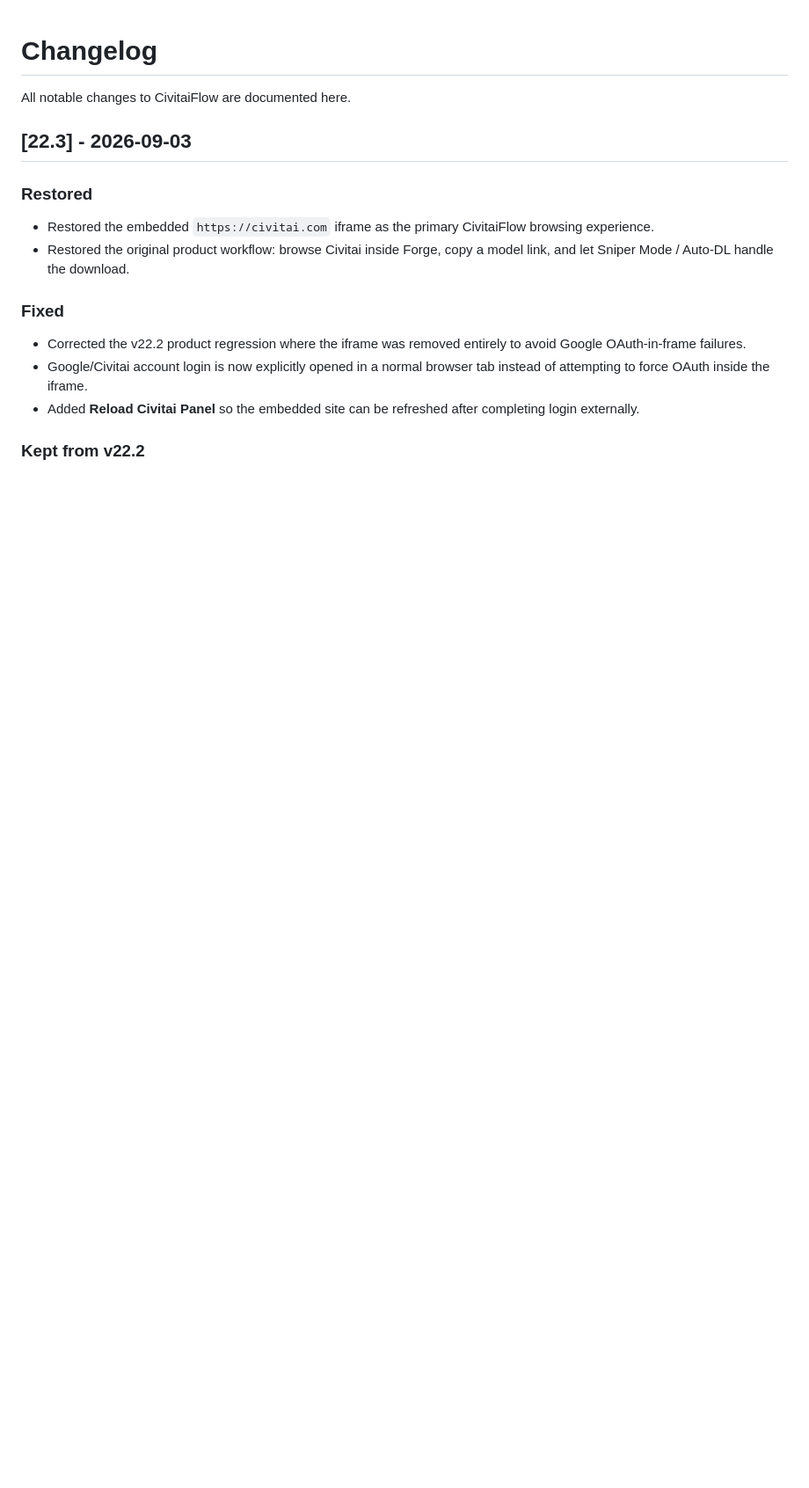
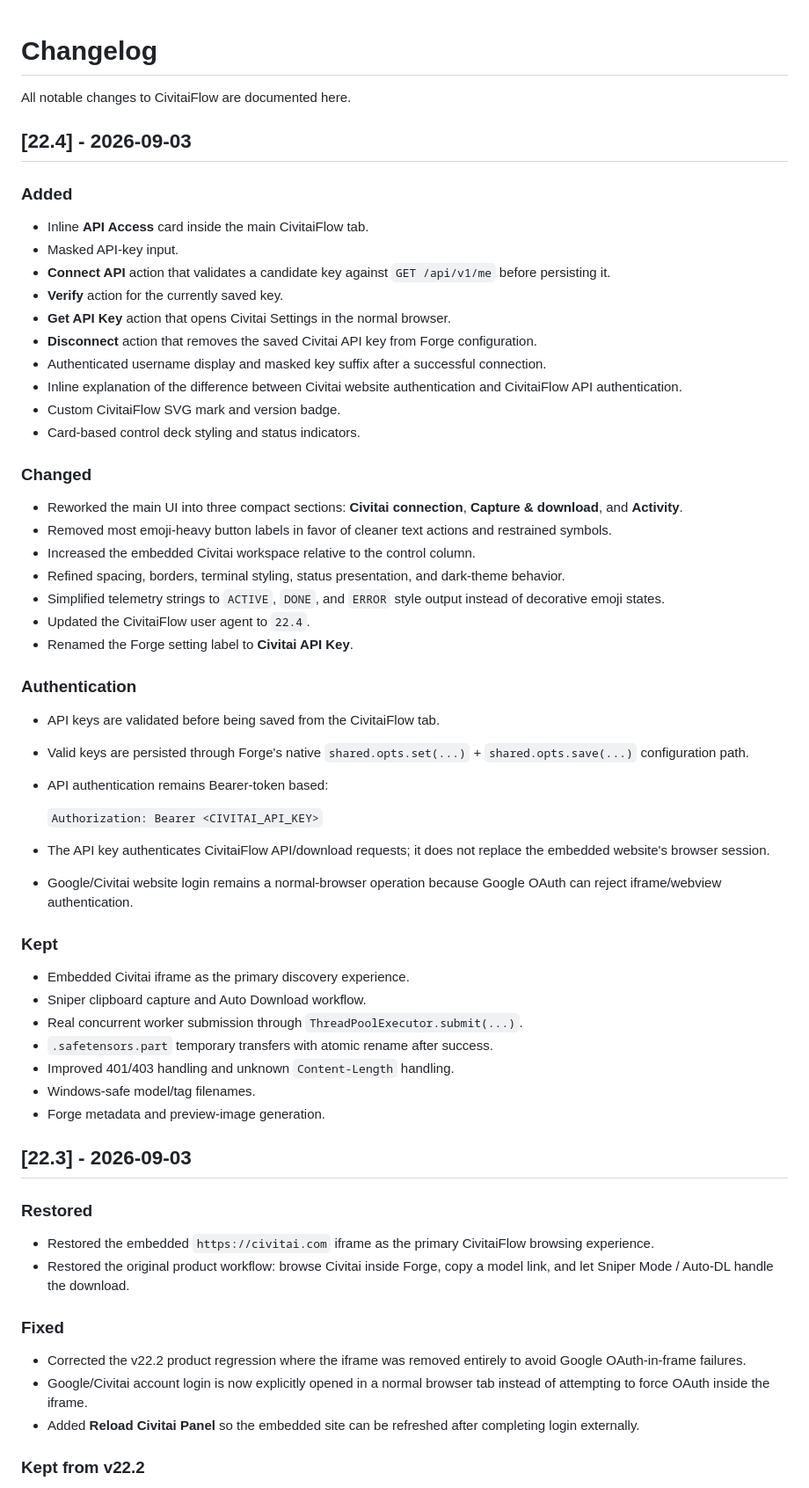
Before and after one commit to roninhub121/CivitaiFlow, a Markdown page: CHANGELOG.md, the part around the change. Shown at 88% size. Rendered like a GitHub page; blank space fills up the shorter version.

Commit message:
docs(civitaiflow): add v22.4 release notes

```diff
--- a/CHANGELOG.md
+++ b/CHANGELOG.md
@@ -1,6 +1,52 @@
 # Changelog
 
 All notable changes to CivitaiFlow are documented here.
+
+## [22.4] - 2026-09-03
+
+### Added
+
+- Inline **API Access** card inside the main CivitaiFlow tab.
+- Masked API-key input.
+- **Connect API** action that validates a candidate key against `GET /api/v1/me` before persisting it.
+- **Verify** action for the currently saved key.
+- **Get API Key** action that opens Civitai Settings in the normal browser.
+- **Disconnect** action that removes the saved Civitai API key from Forge configuration.
+- Authenticated username display and masked key suffix after a successful connection.
+- Inline explanation of the difference between Civitai website authentication and CivitaiFlow API authentication.
+- Custom CivitaiFlow SVG mark and version badge.
+- Card-based control deck styling and status indicators.
+
+### Changed
+
+- Reworked the main UI into three compact sections: **Civitai connection**, **Capture & download**, and **Activity**.
+- Removed most emoji-heavy button labels in favor of cleaner text actions and restrained symbols.
+- Increased the embedded Civitai workspace relative to the control column.
+- Refined spacing, borders, terminal styling, status presentation, and dark-theme behavior.
+- Simplified telemetry strings to `ACTIVE`, `DONE`, and `ERROR` style output instead of decorative emoji states.
+- Updated the CivitaiFlow user agent to `22.4`.
+- Renamed the Forge setting label to **Civitai API Key**.
+
+### Authentication
+
+- API keys are validated before being saved from the CivitaiFlow tab.
+- Valid keys are persisted through Forge's native `shared.opts.set(...)` + `shared.opts.save(...)` configuration path.
+- API authentication remains Bearer-token based:
+
+  `Authorization: Bearer <CIVITAI_API_KEY>`
+
+- The API key authenticates CivitaiFlow API/download requests; it does not replace the embedded website's browser session.
+- Google/Civitai website login remains a normal-browser operation because Google OAuth can reject iframe/webview authentication.
+
+### Kept
+
+- Embedded Civitai iframe as the primary discovery experience.
+- Sniper clipboard capture and Auto Download workflow.
+- Real concurrent worker submission through `ThreadPoolExecutor.submit(...)`.
+- `.safetensors.part` temporary transfers with atomic rename after success.
+- Improved 401/403 handling and unknown `Content-Length` handling.
+- Windows-safe model/tag filenames.
+- Forge metadata and preview-image generation.
 
 ## [22.3] - 2026-09-03
 
```
